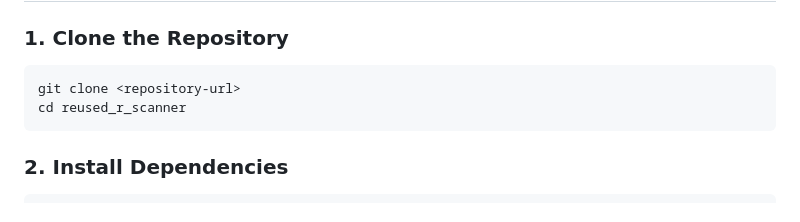
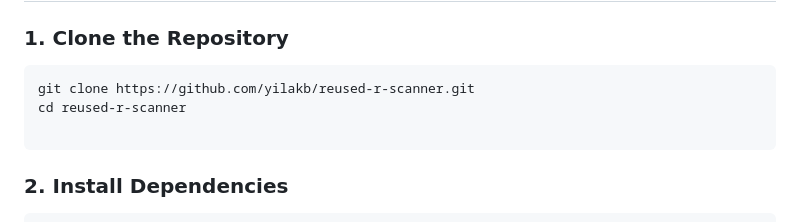
Before and after one commit to yilakb/reused-r-scanner, a Markdown page: README.md, the part around the change. Drawn GitHub-style.

````diff
--- a/README.md
+++ b/README.md
@@ -51,8 +51,9 @@ This tool is designed for **security research and educational purposes only**. I
 
 ### 1. Clone the Repository
 ```bash
-git clone <repository-url>
-cd reused_r_scanner
+git clone https://github.com/yilakb/reused-r-scanner.git
+cd reused-r-scanner
+
 ```
 
 ### 2. Install Dependencies
````
